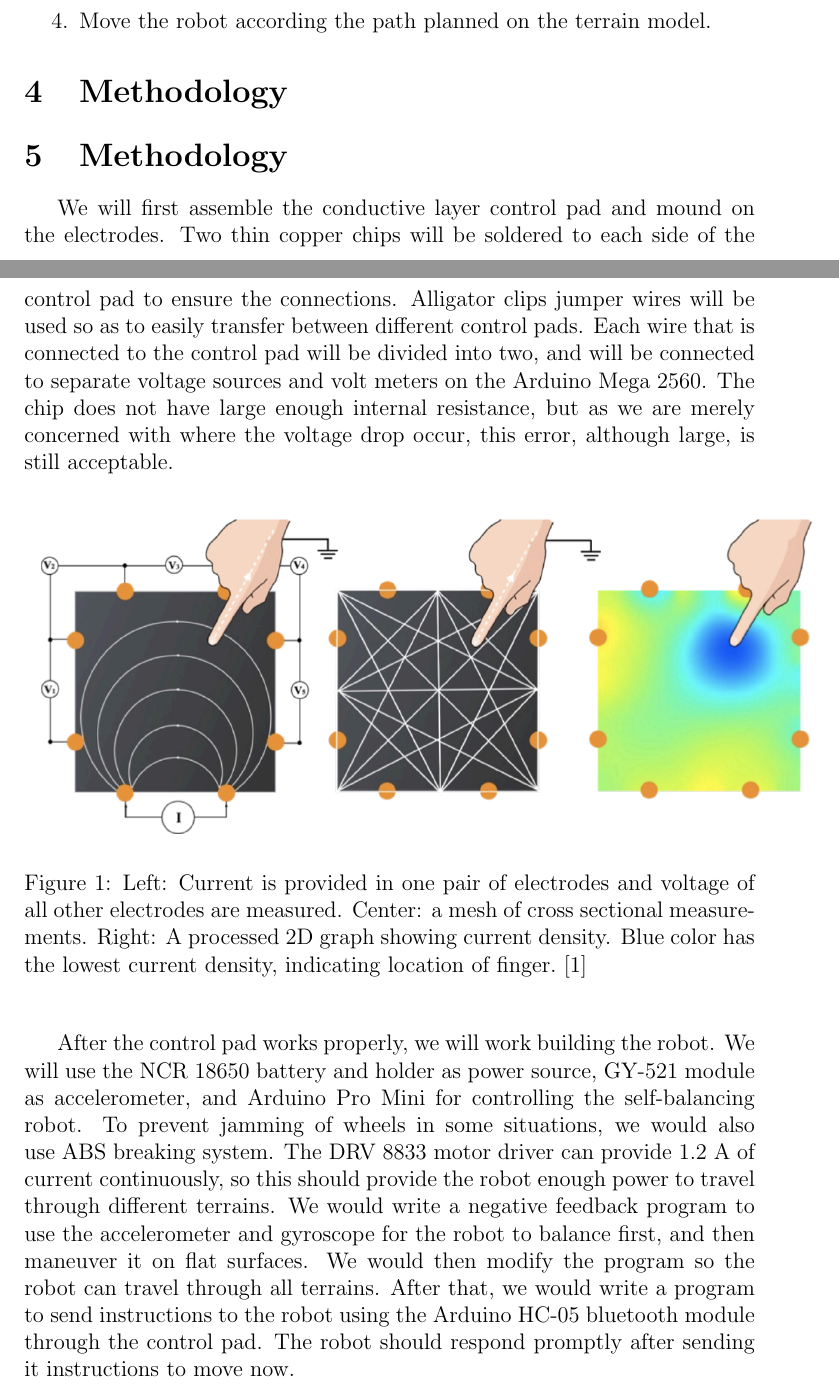
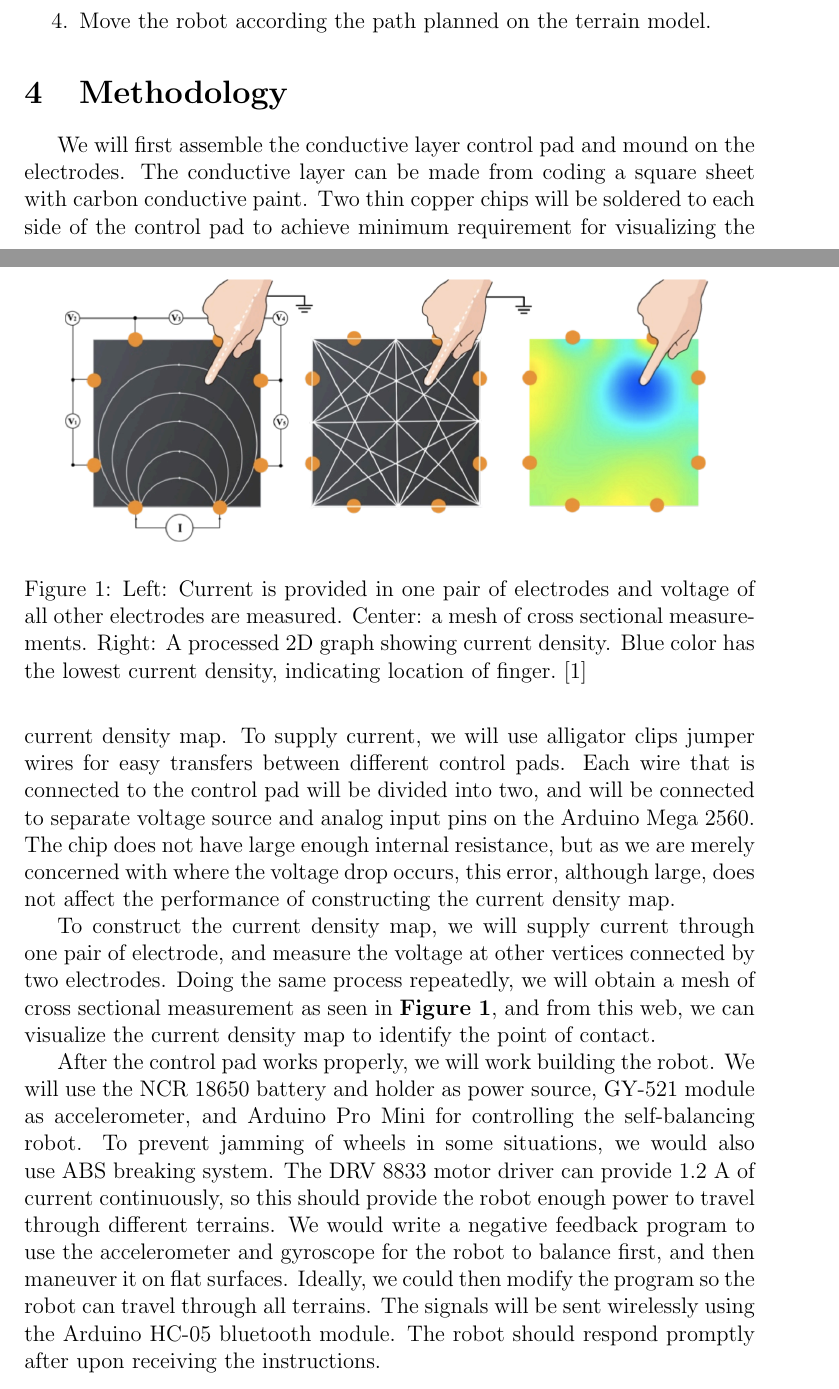
Before and after one commit to Yiluo-pHoton/Electrick_ROV, a LaTeX document (Proposal/research proposal.tex): two parts of pages 2 and 3 of 6, joined at a grey line, cut so that both start at the same text. Compiled offline with pdfLaTeX; a missing bibliography style is replaced by a similar one.

Commit message:
added current density map construction part

```diff
--- a/Proposal/research proposal.tex
+++ b/Proposal/research proposal.tex
@@ -5,6 +5,7 @@
 \usepackage{graphicx}
 \usepackage{dblfloatfix}
 \usepackage{authblk}
+\usepackage{float}
 
 \newcommand*{\Titlefont}{\Large\normalfont}
 \renewcommand*{\Authfont}{\normalsize\normalfont}
@@ -54,19 +55,19 @@ Therefore, this visualized terrain will provide us with more efficiency and accu
 
 
 \section{Methodology}
-\section{Methodology}
-We will first assemble the conductive layer control pad and mound on the electrodes. Two thin copper chips will be soldered to each side of the control pad to ensure the connections. Alligator clips jumper wires will be used so as to easily transfer between different control pads. Each wire that is connected to the control pad will be divided into two, and will be connected to separate voltage sources and volt meters on the Arduino Mega 2560. The chip does not have large enough internal resistance, but as we are merely concerned with where the voltage drop occur, this error, although large, is still acceptable.
+\indent We will first assemble the conductive layer control pad and mound on the electrodes. The conductive layer can be made from coding a square sheet  with carbon conductive paint. Two thin copper chips will be soldered to each side of the control pad to achieve minimum requirement for visualizing the current density map. To supply current, we will use alligator clips jumper wires for easy transfers between different control pads. Each wire that is connected to the control pad will be divided into two, and will be connected to separate voltage source and analog input pins on the Arduino Mega 2560. The chip does not have large enough internal resistance, but as we are merely concerned with where the voltage drop occurs, this error, although large, does not affect the performance of constructing the current density map.
+%%%%%%%%%%
+\\\indent To construct the current density map, we will supply current through one pair of electrode, and measure the voltage at other vertices connected by two electrodes. Doing the same process repeatedly, we will obtain a mesh of cross sectional measurement as seen in \textbf{Figure \ref{fig:electrick}}, and from this web, we can visualize the current density map to identify the point of contact.
 
 
-\begin{figure}[!htb]
-\begin{center}
-\includegraphics[width=6in]{graph.png}
-\caption{Left: Current is provided in one pair of electrodes and voltage of all other electrodes are measured. Center: a mesh of cross sectional measurements. Right: A processed 2D graph showing current density. Blue color has the lowest current density, indicating location of finger. \cite{Zhang2017}}
-%\label{fig1}
-\end{center}
+\begin{figure}[t]
+	\centering
+	\includegraphics[width=5in]{graph.png}
+	\caption{Left: Current is provided in one pair of electrodes and voltage of all other electrodes are measured. Center: a mesh of cross sectional measurements. Right: A processed 2D graph showing current density. Blue color has the lowest current density, indicating location of finger.\cite{Zhang2017}}
+	\label{fig:electrick}
 \end{figure}
 
-After the control pad works properly, we will work building the robot. We will use the NCR 18650 battery and holder as power source, GY-521 module as accelerometer, and Arduino Pro Mini for controlling the self-balancing robot. To prevent jamming of wheels in some situations, we would also use ABS breaking system. The DRV 8833 motor driver can provide 1.2 A of current continuously, so this should provide the robot enough power to travel through different terrains. We would write a negative feedback program to use the accelerometer and gyroscope for the robot to balance first, and then maneuver it on flat surfaces. We would then modify the program so the robot can travel through all terrains. After that, we would write a program to send instructions to the robot using the Arduino HC-05 bluetooth module through the control pad. The robot should respond promptly after sending it instructions to move now.
+\indent After the control pad works properly, we will work building the robot. We will use the NCR 18650 battery and holder as power source, GY-521 module as accelerometer, and Arduino Pro Mini for controlling the self-balancing robot. To prevent jamming of wheels in some situations, we would also use ABS breaking system. The DRV 8833 motor driver can provide 1.2 A of current continuously, so this should provide the robot enough power to travel through different terrains. We would write a negative feedback program to use the accelerometer and gyroscope for the robot to balance first, and then maneuver it on flat surfaces. Ideally, we could then modify the program so the robot can travel through all terrains. The signals will be sent wirelessly using the Arduino HC-05 bluetooth module. The robot should respond promptly after upon receiving the instructions.
 
 
 \section{Proposed Project Timeline}
```
Also changed, not shown: Proposal/research proposal.tex (43 more changed lines).
